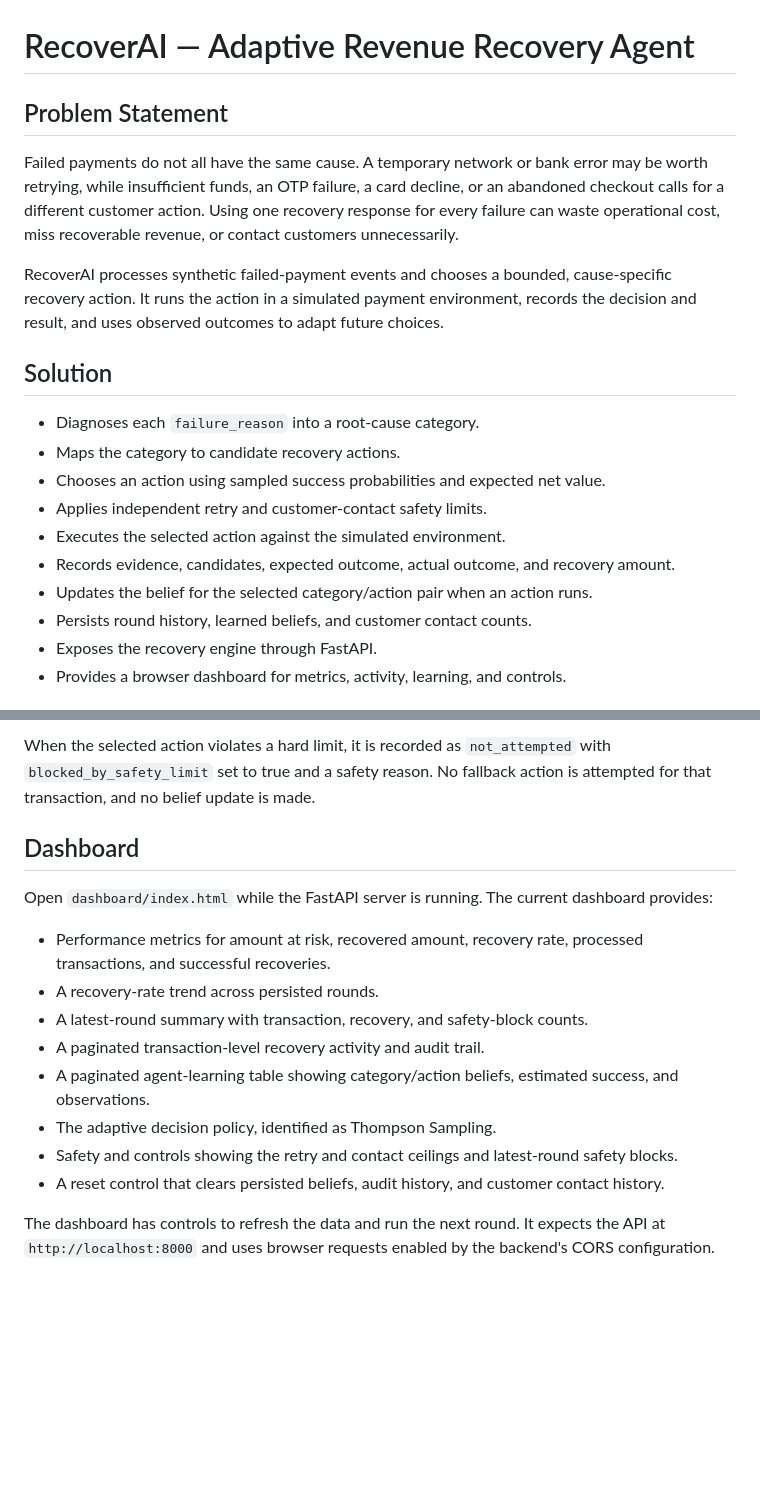
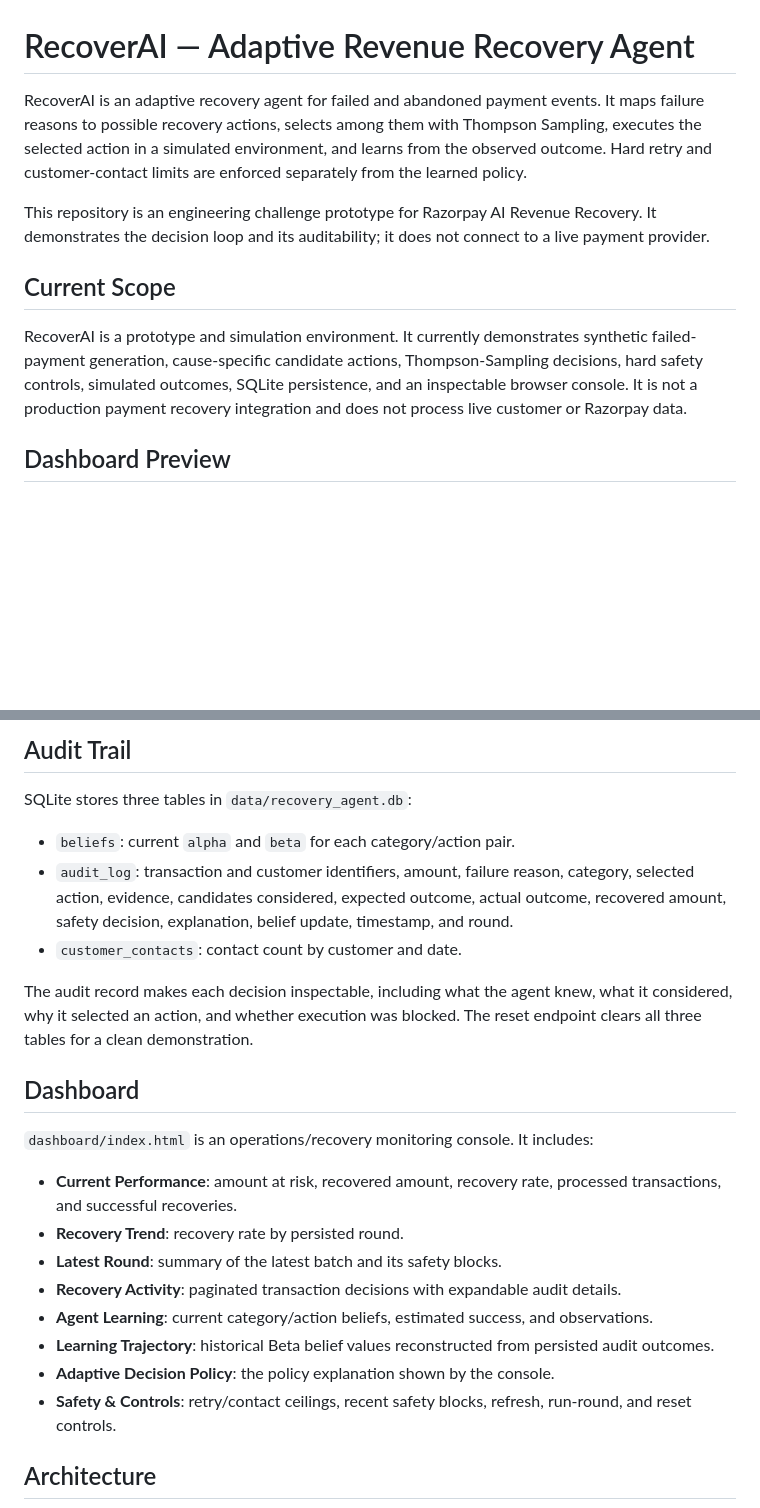
Before and after one commit to SHARMILA-CS/RecoverAI, a Markdown page: README.md, 2 parts joined by grey strips. Rendered like a GitHub page; blank space fills up the shorter version.

Commit message:
Add project README

```diff
--- a/README.md
+++ b/README.md
@@ -1,28 +1,22 @@
 # RecoverAI — Adaptive Revenue Recovery Agent
 
-## Problem Statement
+RecoverAI is an adaptive recovery agent for failed and abandoned payment events.
+It maps failure reasons to possible recovery actions, selects among them with
+Thompson Sampling, executes the selected action in a simulated environment, and
+learns from the observed outcome. Hard retry and customer-contact limits are
+enforced separately from the learned policy.
 
-Failed payments do not all have the same cause. A temporary network or bank
-error may be worth retrying, while insufficient funds, an OTP failure, a card
-decline, or an abandoned checkout calls for a different customer action. Using
-one recovery response for every failure can waste operational cost, miss
-recoverable revenue, or contact customers unnecessarily.
+This repository is an engineering challenge prototype for Razorpay AI Revenue
+Recovery. It demonstrates the decision loop and its auditability; it does not
+connect to a live payment provider.
 
-RecoverAI processes synthetic failed-payment events and chooses a bounded,
-cause-specific recovery action. It runs the action in a simulated payment
-environment, records the decision and result, and uses observed outcomes to
-adapt future choices.
+## Current Scope
 
-## Solution
+RecoverAI is a prototype and simulation environment. It currently demonstrates
+synthetic failed-payment generation, cause-specific candidate actions,
+Thompson-Sampling decisions, hard safety controls, simulated outcomes, SQLite
+persistence, and an inspectable browser console. It is not a production payment
+recovery integration and does not process live customer or Razorpay data.
 
-- Diagnoses each `failure_reason` into a root-cause category.
-- Maps the category to candidate recovery actions.
-- Chooses an action using sampled success probabilities and expected net value.
-- Applies independent retry and customer-contact safety limits.
-- Executes the selected action against the simulated environment.
-- Records evidence, candidates, expected outcome, actual outcome, and recovery amount.
-- Updates the belief for the selected category/action pair when an action runs.
-- Persists round history, learned beliefs, and customer contact counts.
-- Exposes the recovery engine through FastAPI.
-- Provides a browser dashboard for metrics, activity, learning, and controls.
+## Dashboard Preview
 
@@ -89,28 +100,36 @@ selection policy:
 
-When the selected action violates a hard limit, it is recorded as
-`not_attempted` with `blocked_by_safety_limit` set to true and a safety reason.
-No fallback action is attempted for that transaction, and no belief update is
-made.
+## Audit Trail
+
+SQLite stores three tables in `data/recovery_agent.db`:
+
+- `beliefs`: current `alpha` and `beta` for each category/action pair.
+- `audit_log`: transaction and customer identifiers, amount, failure reason,
+  category, selected action, evidence, candidates considered, expected outcome,
+  actual outcome, recovered amount, safety decision, explanation, belief
+  update, timestamp, and round.
+- `customer_contacts`: contact count by customer and date.
+
+The audit record makes each decision inspectable, including what the agent knew,
+what it considered, why it selected an action, and whether execution was
+blocked. The reset endpoint clears all three tables for a clean demonstration.
 
 ## Dashboard
 
-Open `dashboard/index.html` while the FastAPI server is running. The current
-dashboard provides:
+`dashboard/index.html` is an operations/recovery monitoring console. It includes:
 
-- Performance metrics for amount at risk, recovered amount, recovery rate,
+- **Current Performance**: amount at risk, recovered amount, recovery rate,
   processed transactions, and successful recoveries.
-- A recovery-rate trend across persisted rounds.
-- A latest-round summary with transaction, recovery, and safety-block counts.
-- A paginated transaction-level recovery activity and audit trail.
-- A paginated agent-learning table showing category/action beliefs, estimated
-        success, and observations.
-- The adaptive decision policy, identified as Thompson Sampling.
-- Safety and controls showing the retry and contact ceilings and latest-round
-        safety blocks.
-- A reset control that clears persisted beliefs, audit history, and customer
-        contact history.
+- **Recovery Trend**: recovery rate by persisted round.
+- **Latest Round**: summary of the latest batch and its safety blocks.
+- **Recovery Activity**: paginated transaction decisions with expandable audit
+  details.
+- **Agent Learning**: current category/action beliefs, estimated success, and
+  observations.
+- **Learning Trajectory**: historical Beta belief values reconstructed from
+  persisted audit outcomes.
+- **Adaptive Decision Policy**: the policy explanation shown by the console.
+- **Safety & Controls**: retry/contact ceilings, recent safety blocks, refresh,
+  run-round, and reset controls.
 
-The dashboard has controls to refresh the data and run the next round. It
-expects the API at `http://localhost:8000` and uses browser requests enabled
-by the backend's CORS configuration.
+## Architecture
 
```
Also changed, not shown: other parts of README.md (+139 -81 lines).
